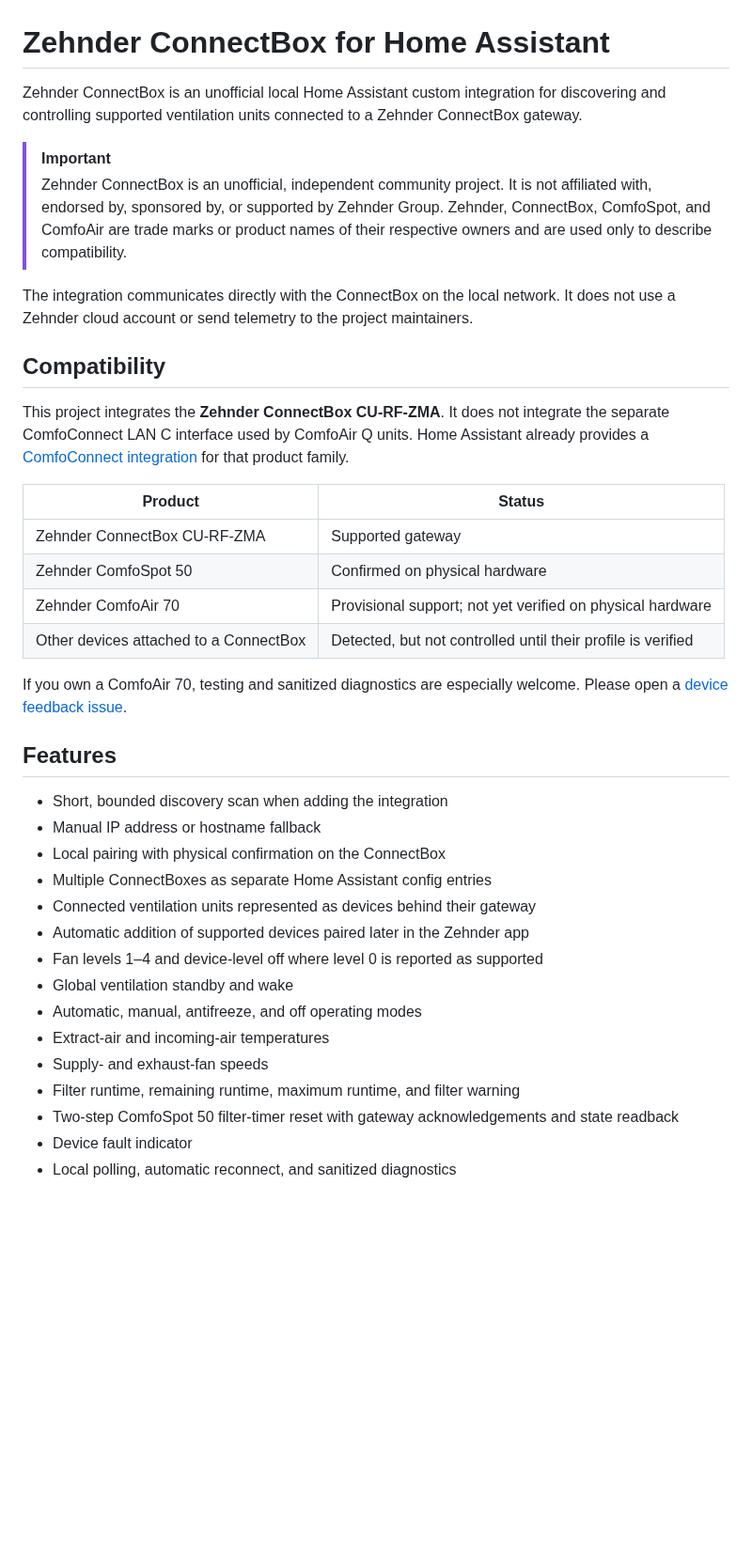
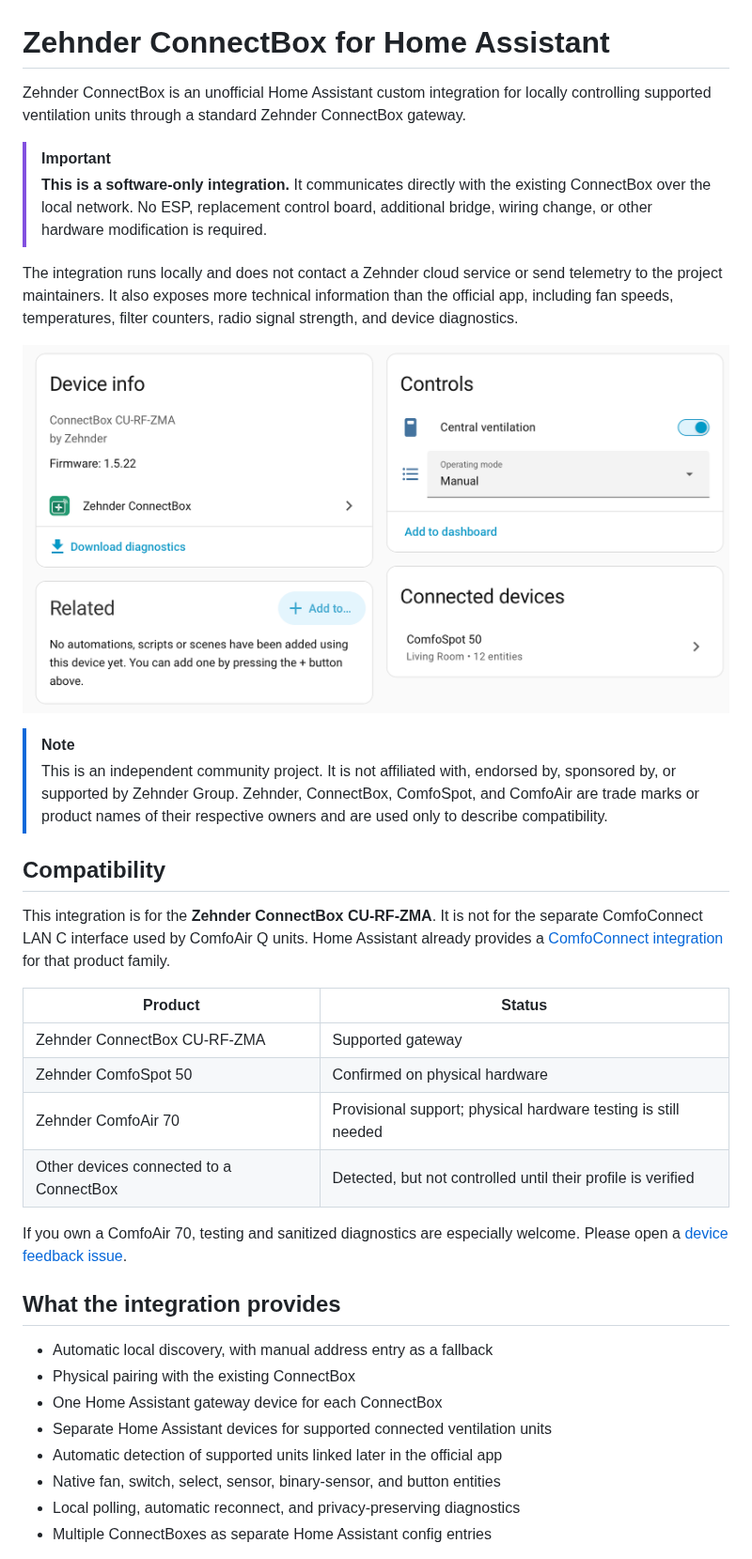
Before and after one commit to andyblenk/ha-zehnder-connectbox, a Markdown page: README.md, the part around one of its changes. Shown at 94% size. Rendered like a GitHub page; pictures changed too: docs/images/connectbox-overview.png (added); blank space fills up the shorter version.

```diff
--- a/README.md
+++ b/README.md
@@ -1,25 +1,33 @@
 # Zehnder ConnectBox for Home Assistant
 
-Zehnder ConnectBox is an unofficial local Home Assistant custom integration
-for discovering and controlling supported ventilation units connected to a
-Zehnder ConnectBox gateway.
+Zehnder ConnectBox is an unofficial Home Assistant custom integration for
+locally controlling supported ventilation units through a standard Zehnder
+ConnectBox gateway.
 
 > [!IMPORTANT]
-> Zehnder ConnectBox is an unofficial, independent community project. It is
-> not affiliated with, endorsed by, sponsored by, or supported by Zehnder
-> Group. Zehnder, ConnectBox, ComfoSpot, and ComfoAir are trade marks or
-> product names of their respective owners and are used only to describe
-> compatibility.
+> **This is a software-only integration.** It communicates directly with the
+> existing ConnectBox over the local network. No ESP, replacement control
+> board, additional bridge, wiring change, or other hardware modification is
+> required.
 
-The integration communicates directly with the ConnectBox on the local
-network. It does not use a Zehnder cloud account or send telemetry to the
-project maintainers.
+The integration runs locally and does not contact a Zehnder cloud service or
+send telemetry to the project maintainers. It also exposes more technical
+information than the official app, including fan speeds, temperatures, filter
+counters, radio signal strength, and device diagnostics.
+
+![Zehnder ConnectBox and connected ComfoSpot 50 in Home Assistant](docs/images/connectbox-overview.png)
+
+> [!NOTE]
+> This is an independent community project. It is not affiliated with,
+> endorsed by, sponsored by, or supported by Zehnder Group. Zehnder,
+> ConnectBox, ComfoSpot, and ComfoAir are trade marks or product names of their
+> respective owners and are used only to describe compatibility.
 
 ## Compatibility
 
-This project integrates the **Zehnder ConnectBox CU-RF-ZMA**. It does not
-integrate the separate ComfoConnect LAN C interface used by ComfoAir Q units.
-Home Assistant already provides a
+This integration is for the **Zehnder ConnectBox CU-RF-ZMA**. It is not for the
+separate ComfoConnect LAN C interface used by ComfoAir Q units. Home Assistant
+already provides a
 [ComfoConnect integration](https://www.home-assistant.io/integrations/comfoconnect/)
 for that product family.
 
@@ -27,29 +35,21 @@ for that product family.
 | --- | --- |
 | Zehnder ConnectBox CU-RF-ZMA | Supported gateway |
 | Zehnder ComfoSpot 50 | Confirmed on physical hardware |
-| Zehnder ComfoAir 70 | Provisional support; not yet verified on physical hardware |
-| Other devices attached to a ConnectBox | Detected, but not controlled until their profile is verified |
+| Zehnder ComfoAir 70 | Provisional support; physical hardware testing is still needed |
+| Other devices connected to a ConnectBox | Detected, but not controlled until their profile is verified |
 
 If you own a ComfoAir 70, testing and sanitized diagnostics are especially
 welcome. Please open a
 [device feedback issue](https://github.com/andyblenk/ha-zehnder-connectbox/issues/new?template=device_feedback.yml).
 
-## Features
+## What the integration provides
 
-- Short, bounded discovery scan when adding the integration
-- Manual IP address or hostname fallback
-- Local pairing with physical confirmation on the ConnectBox
+- Automatic local discovery, with manual address entry as a fallback
+- Physical pairing with the existing ConnectBox
+- One Home Assistant gateway device for each ConnectBox
+- Separate Home Assistant devices for supported connected ventilation units
+- Automatic detection of supported units linked later in the official app
+- Native fan, switch, select, sensor, binary-sensor, and button entities
+- Local polling, automatic reconnect, and privacy-preserving diagnostics
 - Multiple ConnectBoxes as separate Home Assistant config entries
-- Connected ventilation units represented as devices behind their gateway
-- Automatic addition of supported devices paired later in the Zehnder app
-- Fan levels 1–4 and device-level off where level 0 is reported as supported
-- Global ventilation standby and wake
-- Automatic, manual, antifreeze, and off operating modes
-- Extract-air and incoming-air temperatures
-- Supply- and exhaust-fan speeds
-- Filter runtime, remaining runtime, maximum runtime, and filter warning
-- Two-step ComfoSpot 50 filter-timer reset with gateway acknowledgements and
-  state readback
-- Device fault indicator
-- Local polling, automatic reconnect, and sanitized diagnostics
 
```
Also changed, not shown: other parts of README.md (+68 -53 lines), CHANGELOG.md (+2 -0 lines), docs/screenshots.md (added, +38 -0 lines), docs/images/comfospot50-entities.png (added), docs/images/devices-and-areas.png (added), docs/images/pairing.png (added).
